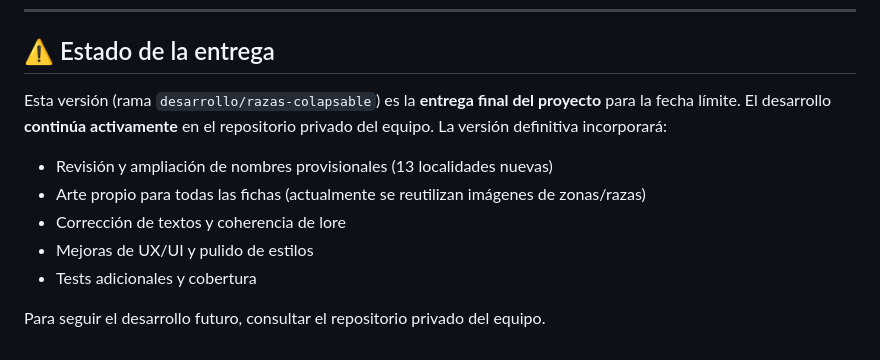
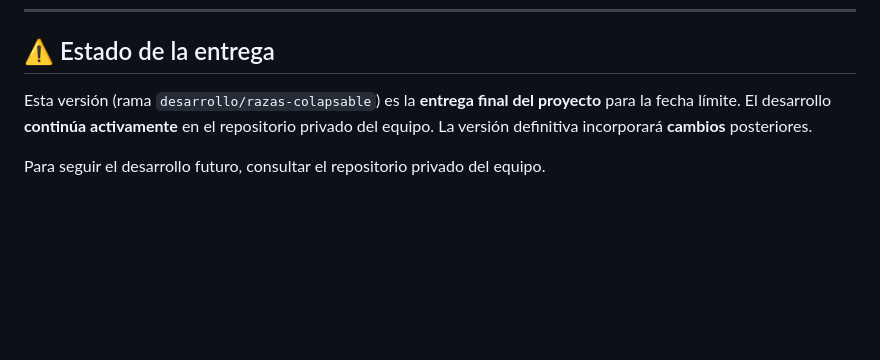
Before and after one commit to KendryMAX/entheos-wiki-entrega, a Markdown page: README.md, the part around the change. Drawn GitHub-style; blank space fills up the shorter version.

Commit message:
README: nota entrega continua simplificada

```diff
--- a/README.md
+++ b/README.md
@@ -195,12 +195,6 @@ o se acepta en <https://github.com/KendryMAX/entheos-wiki/invitations>).
 
 ## ⚠️ Estado de la entrega
 
-Esta versión (rama `desarrollo/razas-colapsable`) es la **entrega final del proyecto** para la fecha límite. El desarrollo **continúa activamente** en el repositorio privado del equipo. La versión definitiva incorporará:
-
-- Revisión y ampliación de nombres provisionales (13 localidades nuevas)
-- Arte propio para todas las fichas (actualmente se reutilizan imágenes de zonas/razas)
-- Corrección de textos y coherencia de lore
-- Mejoras de UX/UI y pulido de estilos
-- Tests adicionales y cobertura
+Esta versión (rama `desarrollo/razas-colapsable`) es la **entrega final del proyecto** para la fecha límite. El desarrollo **continúa activamente** en el repositorio privado del equipo. La versión definitiva incorporará **cambios** posteriores.
 
 Para seguir el desarrollo futuro, consultar el repositorio privado del equipo.
```
